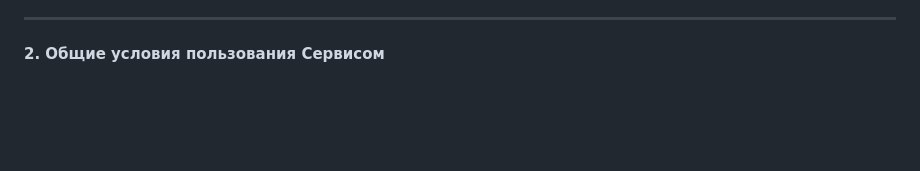
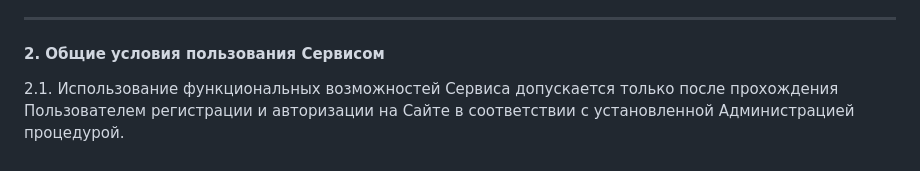
Before and after one commit to definaru/viifm, a Markdown page: README.md, the part around the change. GitHub-like rendering; blank space fills up the shorter version.

Commit message:
Update README.md 2.2

```diff
--- a/README.md
+++ b/README.md
@@ -34,3 +34,5 @@
 ---
 
 ####  2. Общие условия пользования Сервисом
+
+2.1. Использование функциональных возможностей Сервиса допускается только после прохождения Пользователем регистрации и авторизации на Сайте в соответствии с установленной Администрацией процедурой.
```
